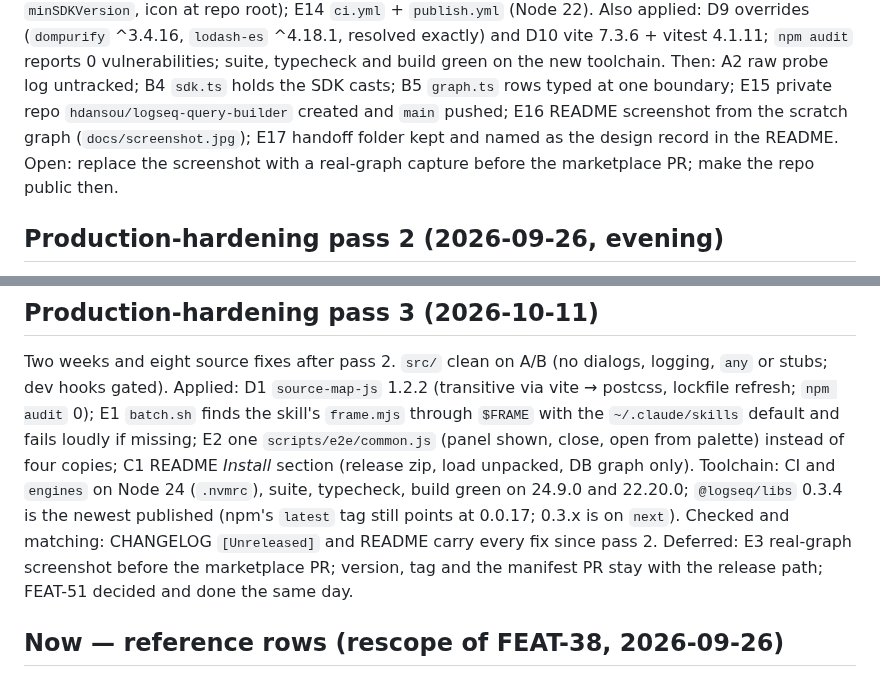
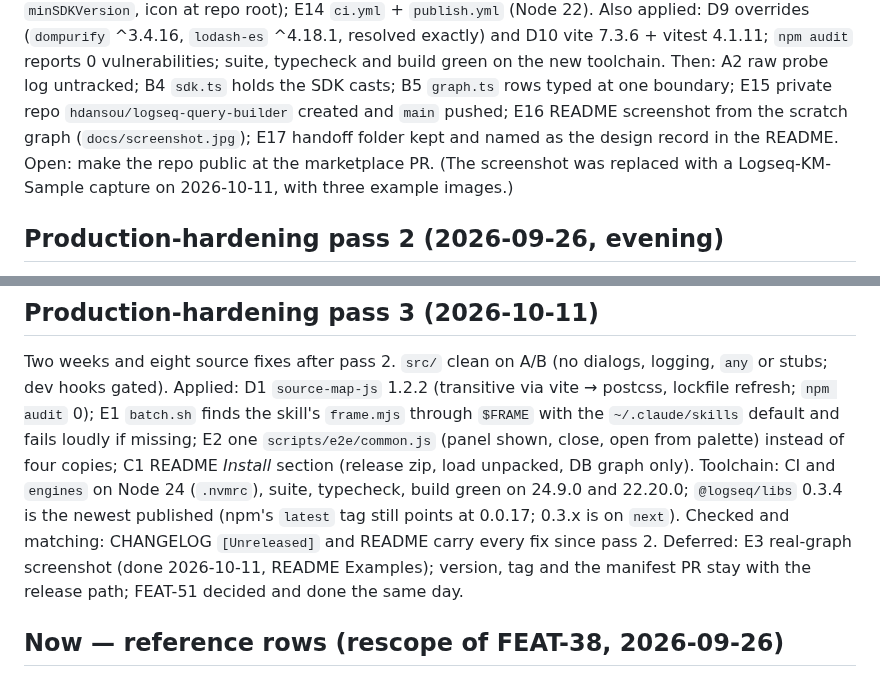
Before and after one commit to hdansou/logseq-query-builder, a Markdown page: TASKS.md, 2 parts joined by grey strips. GitHub-like rendering.

```diff
--- a/TASKS.md
+++ b/TASKS.md
@@ -64,7 +64,7 @@ vitest 4.1.11; `npm audit` reports 0 vulnerabilities; suite, typecheck and build
 Then: A2 raw probe log untracked; B4 `sdk.ts` holds the SDK casts; B5 `graph.ts` rows typed at one boundary;
 E15 private repo `hdansou/logseq-query-builder` created and `main` pushed; E16 README screenshot from the
 scratch graph (`docs/screenshot.jpg`); E17 handoff folder kept and named as the design record in the README.
-Open: replace the screenshot with a real-graph capture before the marketplace PR; make the repo public then.
+Open: make the repo public at the marketplace PR. (The screenshot was replaced with a Logseq-KM-Sample capture on 2026-10-11, with three example images.)
 
 ## Production-hardening pass 2 (2026-09-26, evening)
 
@@ -87,8 +87,8 @@ with the `~/.claude/skills` default and fails loudly if missing; E2 one `scripts
 (release zip, load unpacked, DB graph only). Toolchain: CI and `engines` on Node 24 (`.nvmrc`),
 suite, typecheck, build green on 24.9.0 and 22.20.0; `@logseq/libs` 0.3.4 is the newest published
 (npm's `latest` tag still points at 0.0.17; 0.3.x is on `next`). Checked and matching: CHANGELOG
-`[Unreleased]` and README carry every fix since pass 2. Deferred: E3 real-graph screenshot before
-the marketplace PR; version, tag and the manifest PR stay with the release path; FEAT-51 decided and done the same day.
+`[Unreleased]` and README carry every fix since pass 2. Deferred: E3 real-graph screenshot (done
+2026-10-11, README Examples); version, tag and the manifest PR stay with the release path; FEAT-51 decided and done the same day.
 
 ## Now — reference rows (rescope of FEAT-38, 2026-09-26)
 
```
Also changed, not shown: README.md (+22 -3 lines), docs/README.md (+1 -1 lines), docs/example-content.jpg (added), docs/example-or.jpg (added), docs/example-reference.jpg (added), docs/screenshot.jpg.
